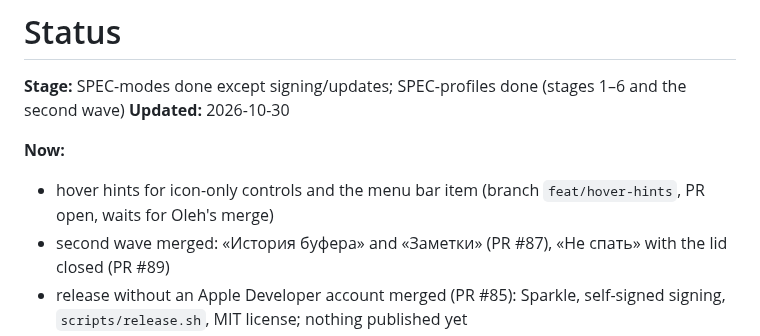
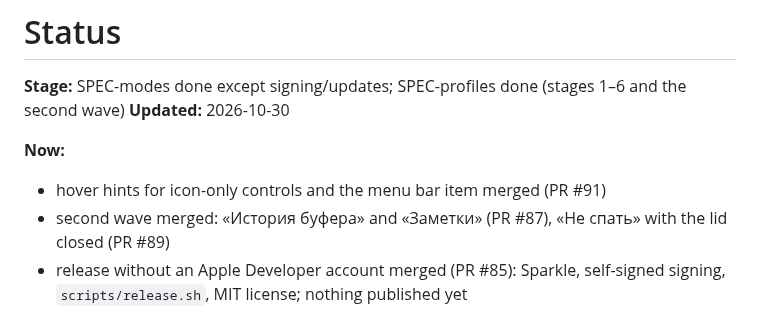
Before and after one commit to OlehDemishev/AIHubBar, a Markdown page: docs/STATUS.md, the part around the change. Drawn GitHub-style.

Commit message:
Update STATUS header after the hover hints merge
Co-Authored-By: Claude Opus 5.5 <noreply@anthropic.com>

```diff
--- a/docs/STATUS.md
+++ b/docs/STATUS.md
@@ -5,7 +5,7 @@
 **Updated:** 2026-10-30
 
 **Now:**
-- hover hints for icon-only controls and the menu bar item (branch `feat/hover-hints`, PR open, waits for Oleh's merge)
+- hover hints for icon-only controls and the menu bar item merged (PR #91)
 - second wave merged: «История буфера» and «Заметки» (PR #87), «Не спать» with the lid closed (PR #89)
 - release without an Apple Developer account merged (PR #85): Sparkle, self-signed signing, `scripts/release.sh`, MIT license; nothing published yet
 - Windows and Linux specs merged (PR #73); implementation waits for Oleh
```
